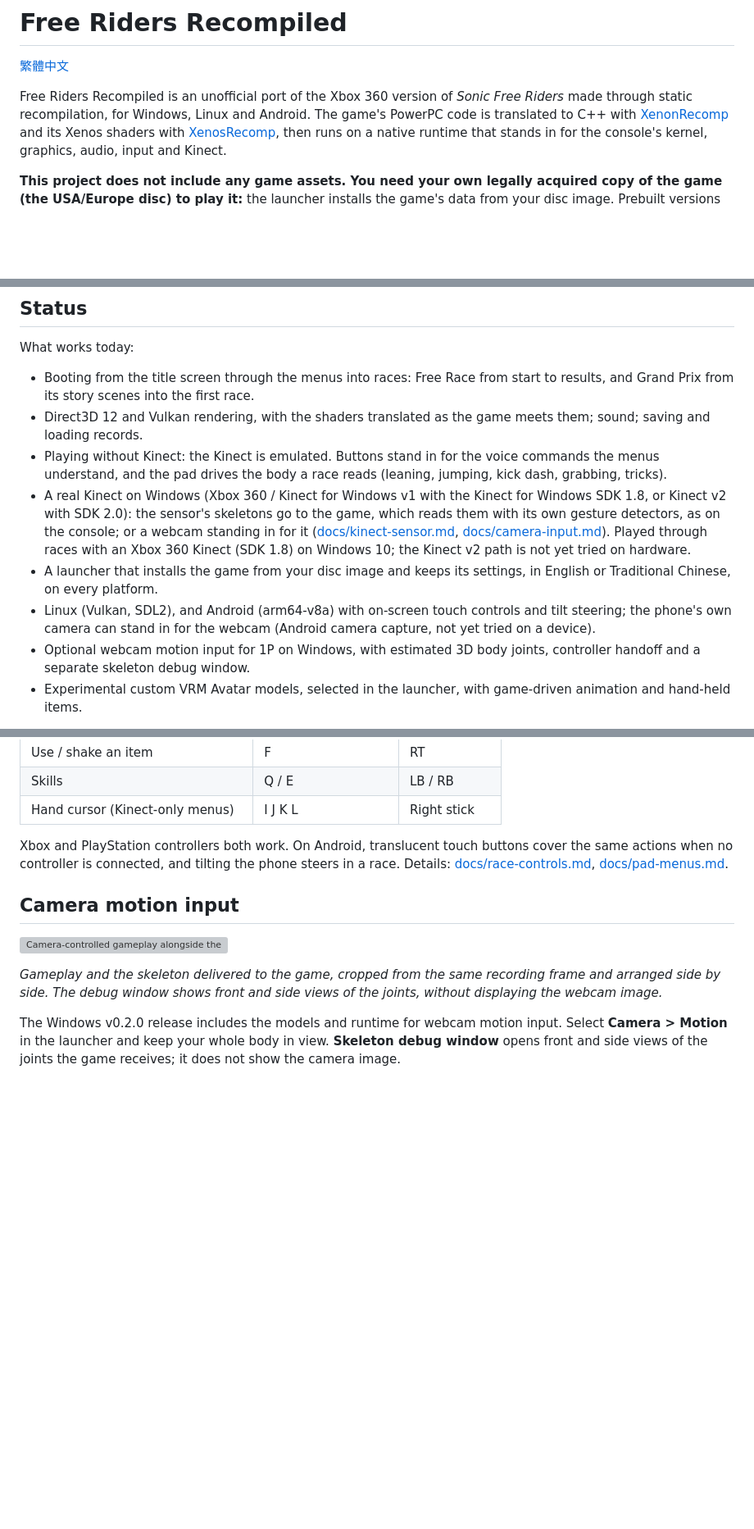
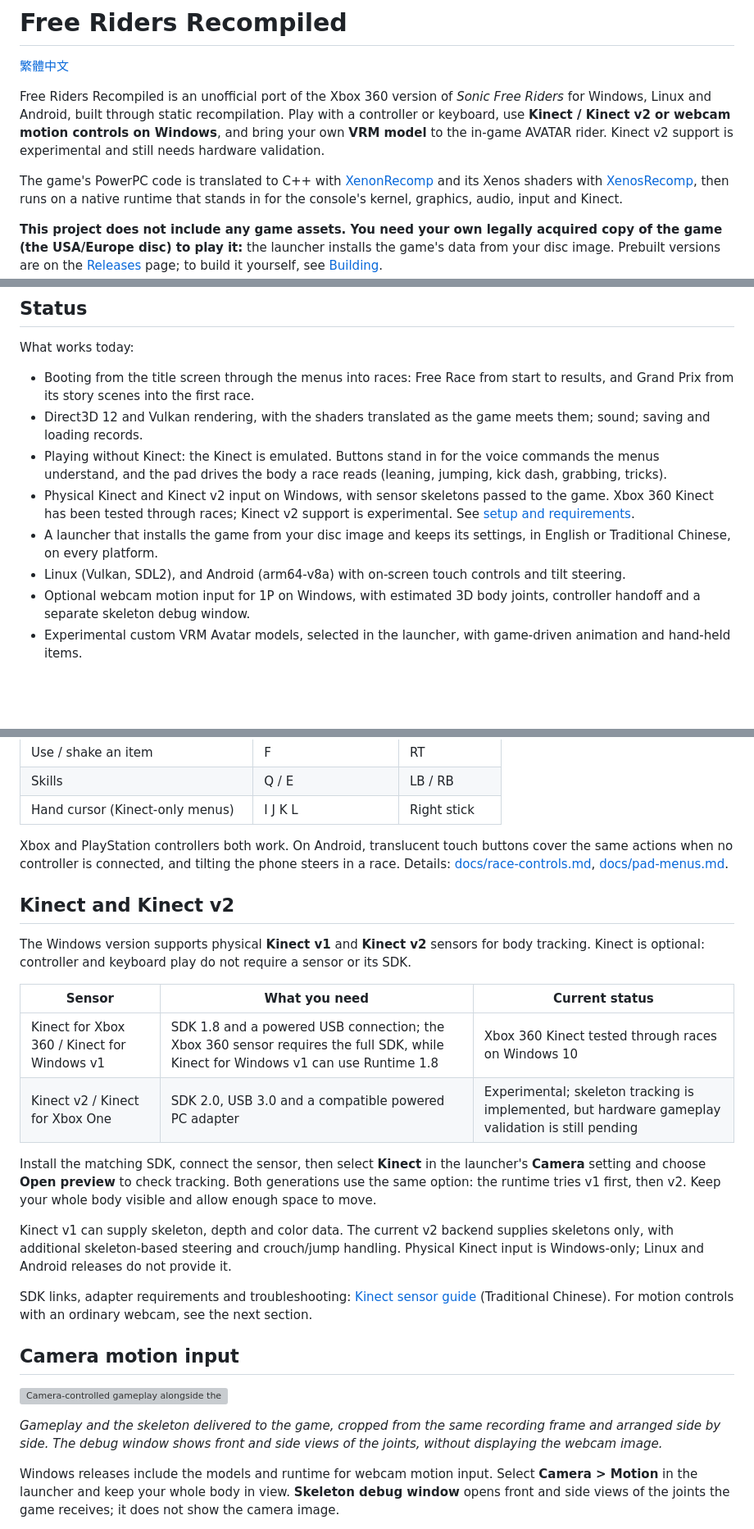
Before and after one commit to YuutaTsubasa/Free-Riders-Recompiled, a Markdown page: README.md, 3 parts joined by grey strips. Shown at 82% size. Rendered like a GitHub page; blank space fills up the shorter version; grey boxes are pictures that could not be loaded.

Commit message:
Clarify Kinect and Kinect v2 support in project READMEs

```diff
--- a/README.md
+++ b/README.md
@@ -3,8 +3,12 @@
 [繁體中文](README.zh-TW.md)
 
 Free Riders Recompiled is an unofficial port of the Xbox 360 version of *Sonic
-Free Riders* made through static recompilation, for Windows, Linux and
-Android. The game's PowerPC code is translated to C++ with
+Free Riders* for Windows, Linux and Android, built through static recompilation.
+Play with a controller or keyboard, use **Kinect / Kinect v2 or webcam motion
+controls on Windows**, and bring your own **VRM model** to the in-game AVATAR
+rider. Kinect v2 support is experimental and still needs hardware validation.
+
+The game's PowerPC code is translated to C++ with
 [XenonRecomp](https://github.com/hedge-dev/XenonRecomp) and its Xenos shaders
 with [XenosRecomp](https://github.com/sonicnext-dev/XenosRecomp), then runs on
 a native runtime that stands in for the console's kernel, graphics, audio,
@@ -47,18 +52,13 @@ What works today:
 - Playing without Kinect: the Kinect is emulated. Buttons stand in for the
   voice commands the menus understand, and the pad drives the body a race
   reads (leaning, jumping, kick dash, grabbing, tricks).
-- A real Kinect on Windows (Xbox 360 / Kinect for Windows v1 with the Kinect
-  for Windows SDK 1.8, or Kinect v2 with SDK 2.0): the sensor's skeletons go to the game, which
-  reads them with its own gesture detectors, as on the console; or a webcam
-  standing in for it ([docs/kinect-sensor.md](docs/kinect-sensor.md),
-  [docs/camera-input.md](docs/camera-input.md)). Played through races with an
-  Xbox 360 Kinect (SDK 1.8) on Windows 10; the Kinect v2 path is not yet tried
-  on hardware.
+- Physical Kinect and Kinect v2 input on Windows, with sensor skeletons
+  passed to the game. Xbox 360 Kinect has been tested through races;
+  Kinect v2 support is experimental. See [setup and requirements](#kinect-and-kinect-v2).
 - A launcher that installs the game from your disc image and keeps its
   settings, in English or Traditional Chinese, on every platform.
 - Linux (Vulkan, SDL2), and Android (arm64-v8a) with on-screen touch controls
-  and tilt steering; the phone's own camera can stand in for the webcam
-  (Android camera capture, not yet tried on a device).
+  and tilt steering.
 - Optional webcam motion input for 1P on Windows, with estimated 3D body
   joints, controller handoff and a separate skeleton debug window.
 - Experimental custom VRM Avatar models, selected in the launcher, with
@@ -137,6 +137,32 @@ buttons cover the same actions when no controller is connected, and tilting
 the phone steers in a race. Details: [docs/race-controls.md](docs/race-controls.md),
 [docs/pad-menus.md](docs/pad-menus.md).
 
+## Kinect and Kinect v2
+
+The Windows version supports physical **Kinect v1** and **Kinect v2** sensors
+for body tracking. Kinect is optional: controller and keyboard play do not
+require a sensor or its SDK.
+
+| Sensor | What you need | Current status |
+| --- | --- | --- |
+| Kinect for Xbox 360 / Kinect for Windows v1 | SDK 1.8 and a powered USB connection; the Xbox 360 sensor requires the full SDK, while Kinect for Windows v1 can use Runtime 1.8 | Xbox 360 Kinect tested through races on Windows 10 |
+| Kinect v2 / Kinect for Xbox One | SDK 2.0, USB 3.0 and a compatible powered PC adapter | Experimental; skeleton tracking is implemented, but hardware gameplay validation is still pending |
+
+Install the matching SDK, connect the sensor, then select **Kinect** in the
+launcher's **Camera** setting and choose **Open preview** to check tracking.
+Both generations use the same option: the runtime tries v1 first, then v2.
+Keep your whole body visible
+and allow enough space to move.
+
+Kinect v1 can supply skeleton, depth and color data. The current v2 backend
+supplies skeletons only, with additional skeleton-based steering and crouch/jump
+handling. Physical Kinect input is Windows-only; Linux and Android releases
+do not provide it.
+
+SDK links, adapter requirements and troubleshooting:
+[Kinect sensor guide](docs/kinect-sensor.md) (Traditional Chinese).
+For motion controls with an ordinary webcam, see the next section.
+
 ## Camera motion input
 
 ![Camera-controlled gameplay alongside the live skeleton debug window](docs/images/camera-input-skeleton.png)
@@ -145,7 +171,7 @@ the phone steers in a race. Details: [docs/race-controls.md](docs/race-controls.
 recording frame and arranged side by side. The debug window shows front and
 side views of the joints, without displaying the webcam image.*
 
-The Windows v0.2.0 release includes the models and runtime for webcam motion
+Windows releases include the models and runtime for webcam motion
 input. Select **Camera > Motion** in the launcher and keep your whole body
 in view. **Skeleton debug window** opens front and side views of the joints
 the game receives; it does not show the camera image.
```
Also changed, not shown: other parts of README.md (+1 -0 lines), README.zh-TW.md (+30 -8 lines).
